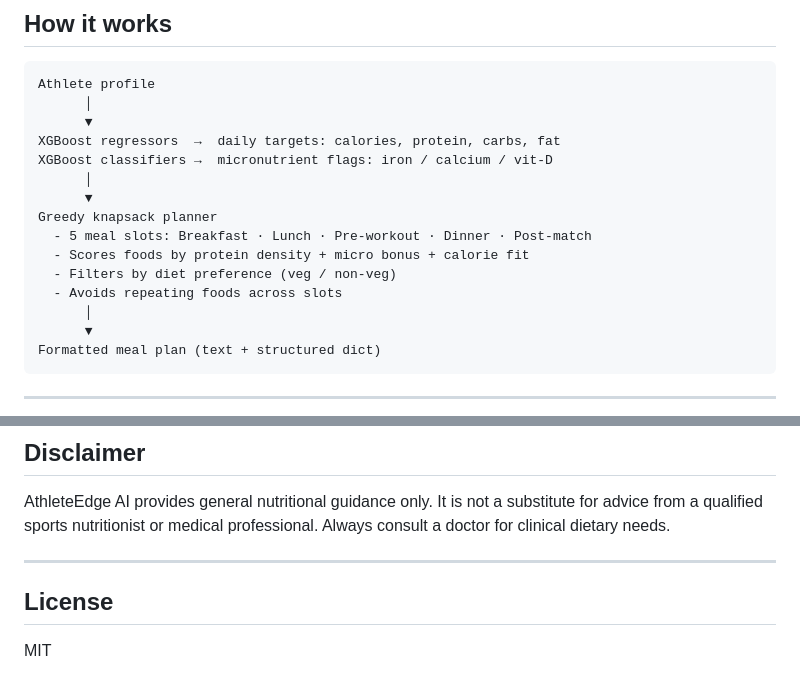
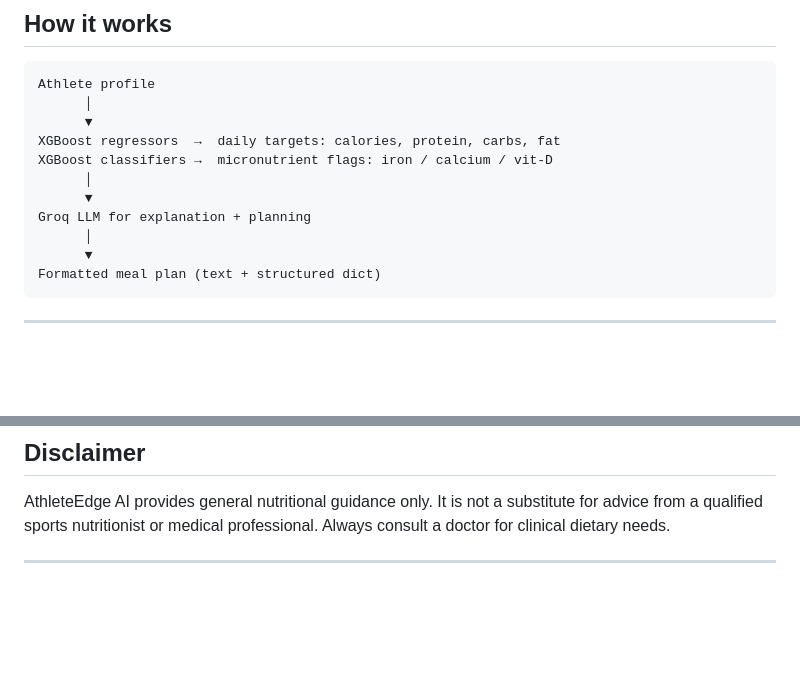
Before and after one commit to Rajarshisaha10/Neutrition-Athlete, a Markdown page: README.md, 2 parts joined by grey strips. Drawn GitHub-style; blank space fills up the shorter version.

```diff
--- a/README.md
+++ b/README.md
@@ -102,11 +102,7 @@ XGBoost regressors  →  daily targets: calories, protein, carbs, fat
 XGBoost classifiers →  micronutrient flags: iron / calcium / vit-D
       │
       ▼
-Greedy knapsack planner
-  - 5 meal slots: Breakfast · Lunch · Pre-workout · Dinner · Post-match
-  - Scores foods by protein density + micro bonus + calorie fit
-  - Filters by diet preference (veg / non-veg)
-  - Avoids repeating foods across slots
+Groq LLM for explanation + planning
       │
       ▼
 Formatted meal plan (text + structured dict)
@@ -192,7 +188,3 @@ pytest tests/ -v
 AthleteEdge AI provides general nutritional guidance only. It is not a substitute for advice from a qualified sports nutritionist or medical professional. Always consult a doctor for clinical dietary needs.
 
 ---
-
-## License
-
-MIT
```
